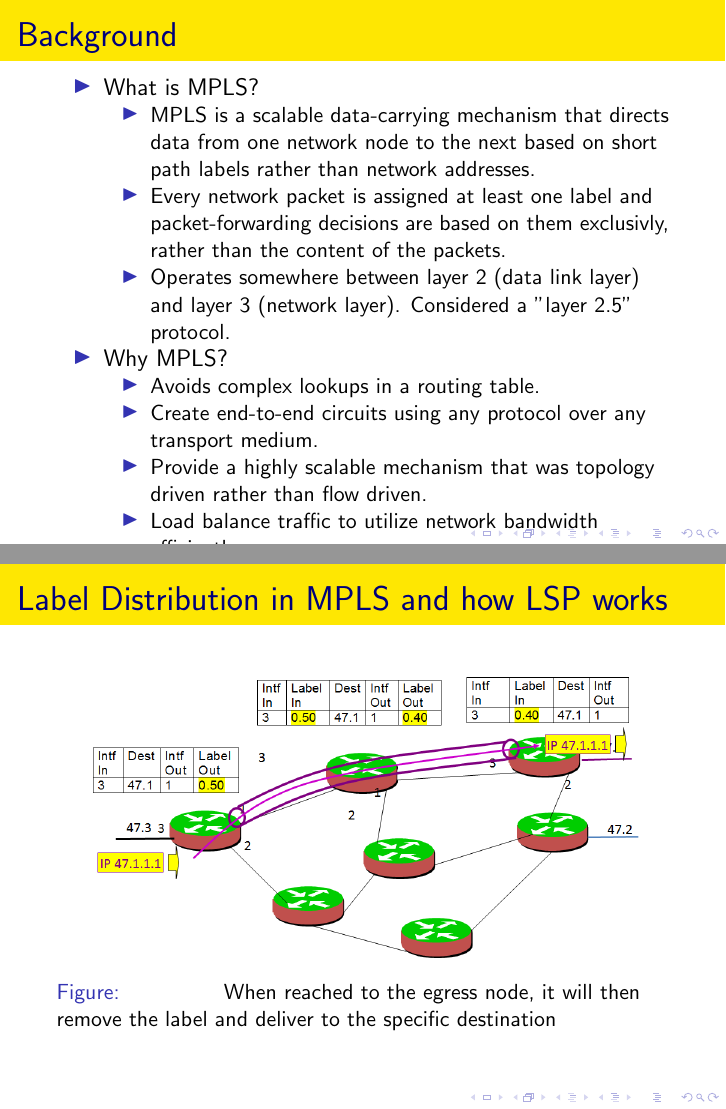
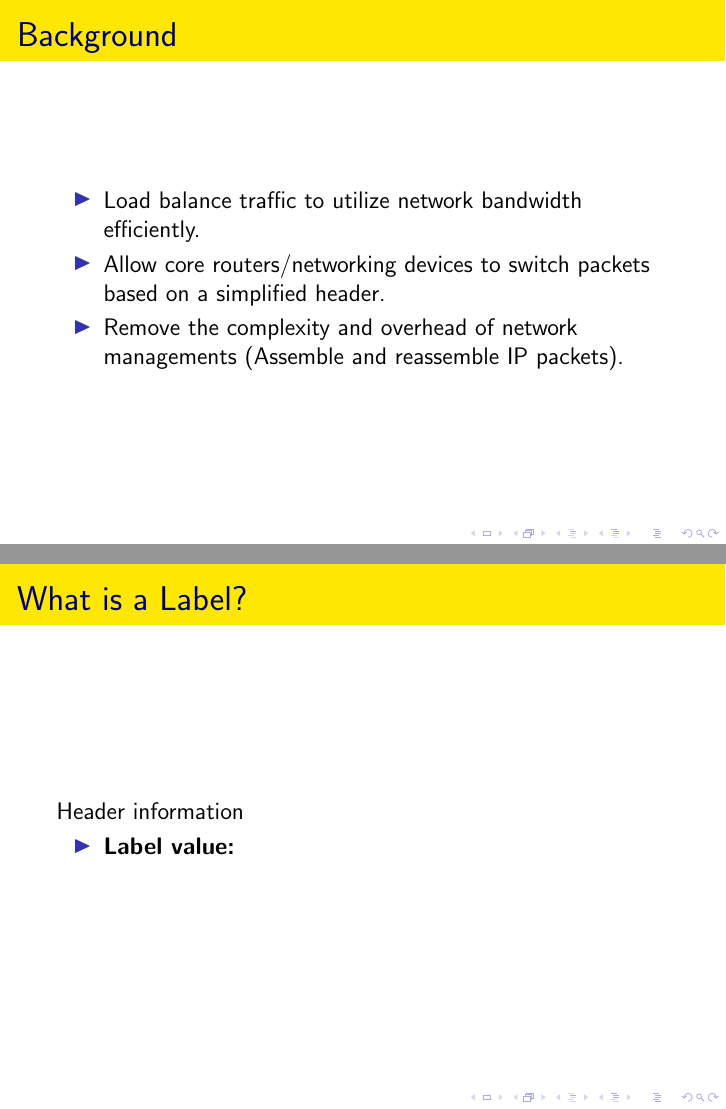
Before and after one commit to kkho/INF5050, LaTeX slides (present.tex): pages 3 and 24 of 30 before the commit and pages 4 and 15 of 32 after it, joined at a grey line. Compiled offline with pdfLaTeX; the source files are stored in an older character set and shown here as Unicode.

Commit message:
edited tex file again

```diff
--- a/present.tex
+++ b/present.tex
@@ -51,15 +51,23 @@
             \item Avoids complex lookups in a routing table.
             \item Create end-to-end circuits using any protocol over any transport medium.
 			\item Provide a highly scalable mechanism that was topology driven rather than flow driven.
-			\item Load balance traffic to utilize network bandwidth efficiently.
-			\item Allow core routers/networking devices to switch packets based on a simplified header.
-			\item Remove the complexity and overhead of network managements (Assemble and reassemble IP packets).
+
 		\end{itemize}
 	\end{itemize}
 
   \bigskip
 
 \end{frame}
+
+\begin{frame}
+	\frametitle{Background}
+	\begin{itemize}
+			\item Load balance traffic to utilize network bandwidth efficiently.
+			\item Allow core routers/networking devices to switch packets based on a simplified header.
+			\item Remove the complexity and overhead of network managements (Assemble and reassemble IP packets).
+	\end{itemize}
+\end{frame}
+
 
 \begin{frame}
   \frametitle{MPLS was conceived, why?}
@@ -200,7 +208,17 @@
 \end{frame}
 
 \begin{frame}
-	\frametitle{Label Distribution in MPLS and how LSP works}
+	\frametitle{What is a Label?}
+	Header information
+	\begin{itemize}
+		\item \bf{Label value: }
+	\end{itemize}
+
+\end{frame}
+
+
+\begin{frame}
+	\frametitle{Label distribution in MPLS and how LSP works}
 \begin{figure}
 	%This is how you would give a good animation
     \includegraphics<1>[scale=0.5]{animations/routeInit.png}
```
Also changed, not shown: present.pdf, present.tex (11 more changed lines), 4 other files.
